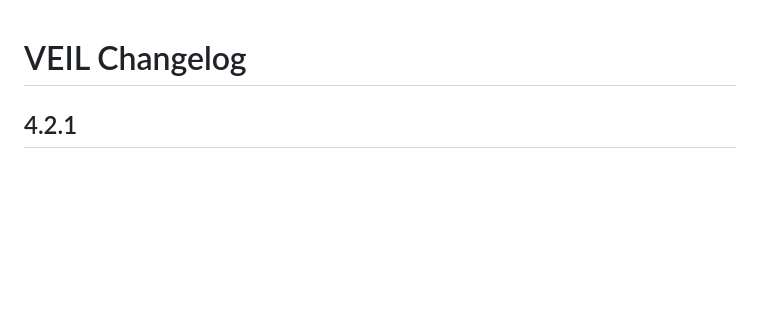
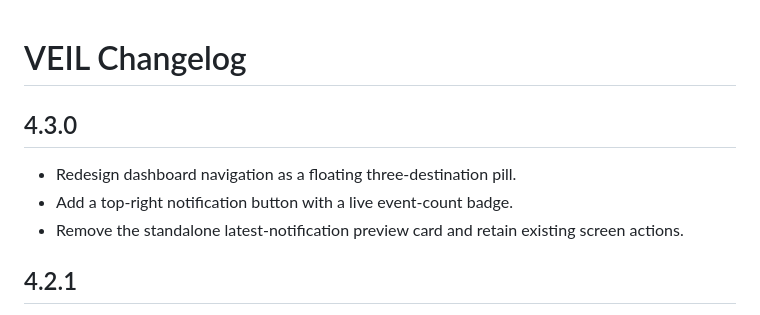
Before and after one commit to puttishiva147/Veil-Privacy-Focused-, a Markdown page: CHANGELOG.md, the part around the change. Rendered like a GitHub page; blank space fills up the shorter version.

Commit message:
docs: record VEIL dashboard redesign

```diff
--- a/CHANGELOG.md
+++ b/CHANGELOG.md
@@ -1,4 +1,10 @@
 # VEIL Changelog
+
+## 4.3.0
+- Redesign dashboard navigation as a floating three-destination pill.
+- Add a top-right notification button with a live event-count badge.
+- Remove the standalone latest-notification preview card and retain existing screen actions.
+
 
 ## 4.2.1
 - Harden the dashboard's latest-notification preview with safe decoy fallbacks when decoy fields are empty; never display original sender or message data in this preview.
```
